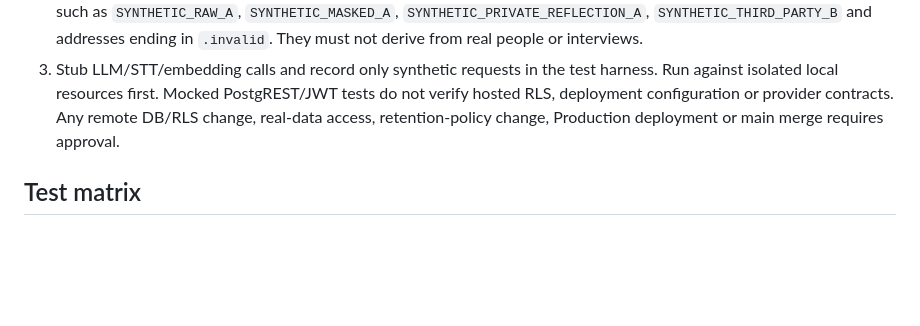
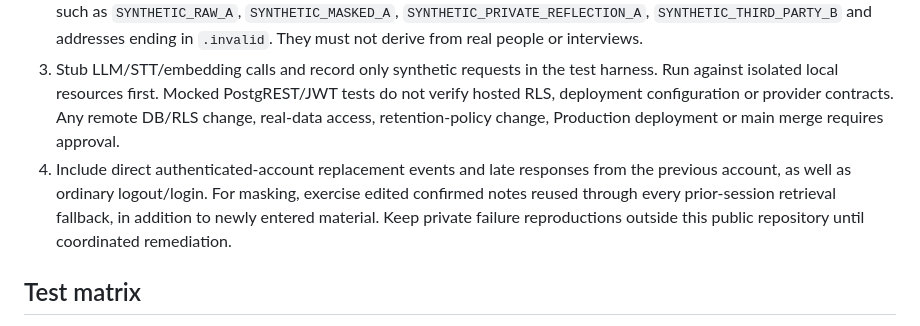
Before and after one commit to jordy9090/remind-counseling-note-agent, a Markdown page: docs/security/seoyoung-integration-checklist.md, the part around the change. GitHub-like rendering; blank space fills up the shorter version.

```diff
--- a/docs/security/seoyoung-integration-checklist.md
+++ b/docs/security/seoyoung-integration-checklist.md
@@ -9,6 +9,7 @@ Ownership: Seo-young implements Guest Quick Summary, login handoff/autosave, mas
 1. Record feature PR, exact SHA, base SHA and changed paths. Compare against independent security PRs; mark overlapping implementation files **yes/no/unknown** and identify merge order. For overlapping production modules, report the failing interface/test and coordinate a patch instead of implementing the feature twice.
 2. Use synthetic counselors A/B, separate browser contexts and uniquely identified cases/sessions/drafts. Use markers such as `SYNTHETIC_RAW_A`, `SYNTHETIC_MASKED_A`, `SYNTHETIC_PRIVATE_REFLECTION_A`, `SYNTHETIC_THIRD_PARTY_B` and addresses ending in `.invalid`. They must not derive from real people or interviews.
 3. Stub LLM/STT/embedding calls and record only synthetic requests in the test harness. Run against isolated local resources first. Mocked PostgREST/JWT tests do not verify hosted RLS, deployment configuration or provider contracts. Any remote DB/RLS change, real-data access, retention-policy change, Production deployment or main merge requires approval.
+4. Include direct authenticated-account replacement events and late responses from the previous account, as well as ordinary logout/login. For masking, exercise edited confirmed notes reused through every prior-session retrieval fallback, in addition to newly entered material. Keep private failure reproductions outside this public repository until coordinated remediation.
 
 ## Test matrix
 
```
Also changed, not shown: docs/security/implementation-progress.md (+16 -5 lines).
